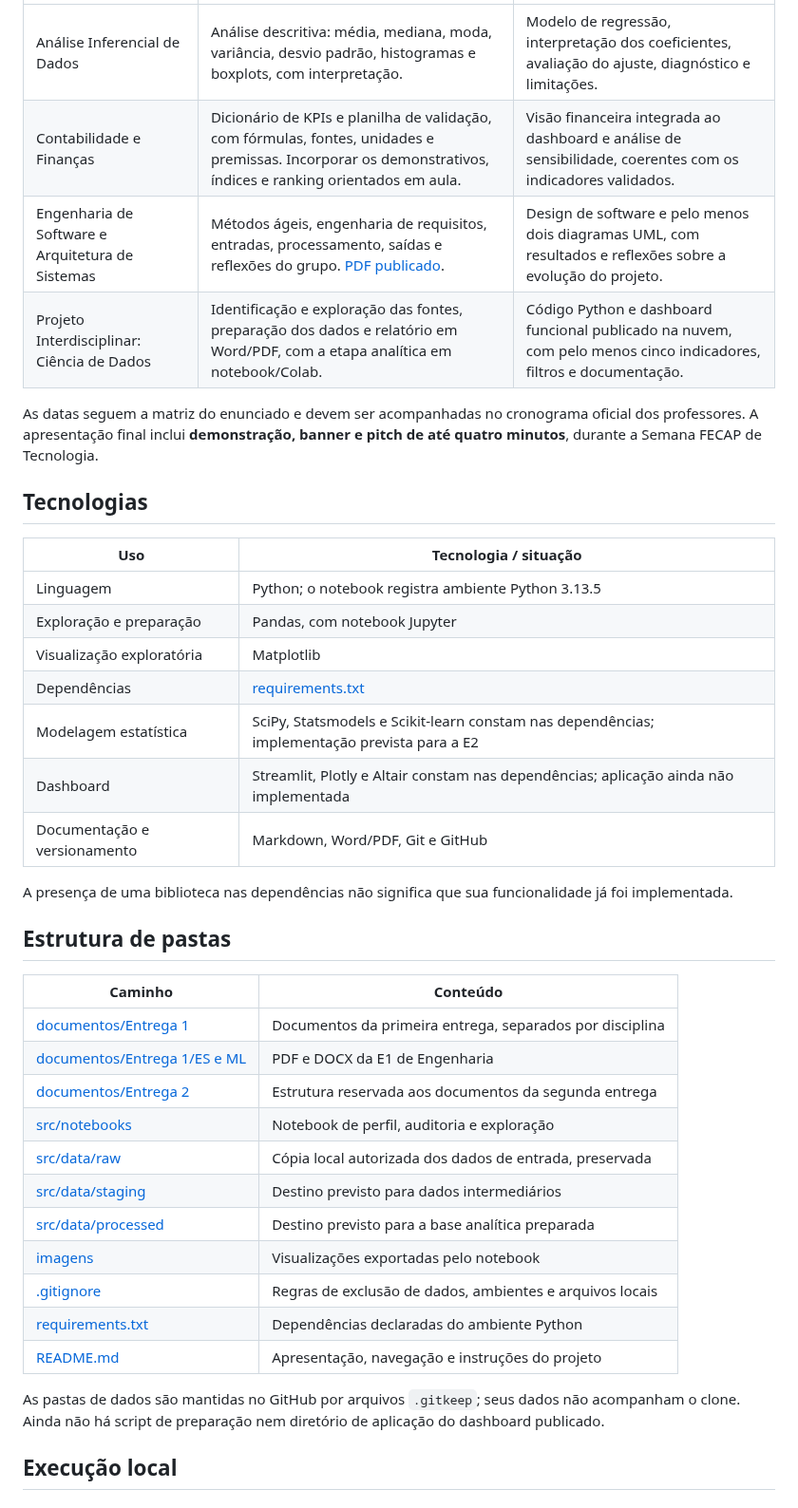
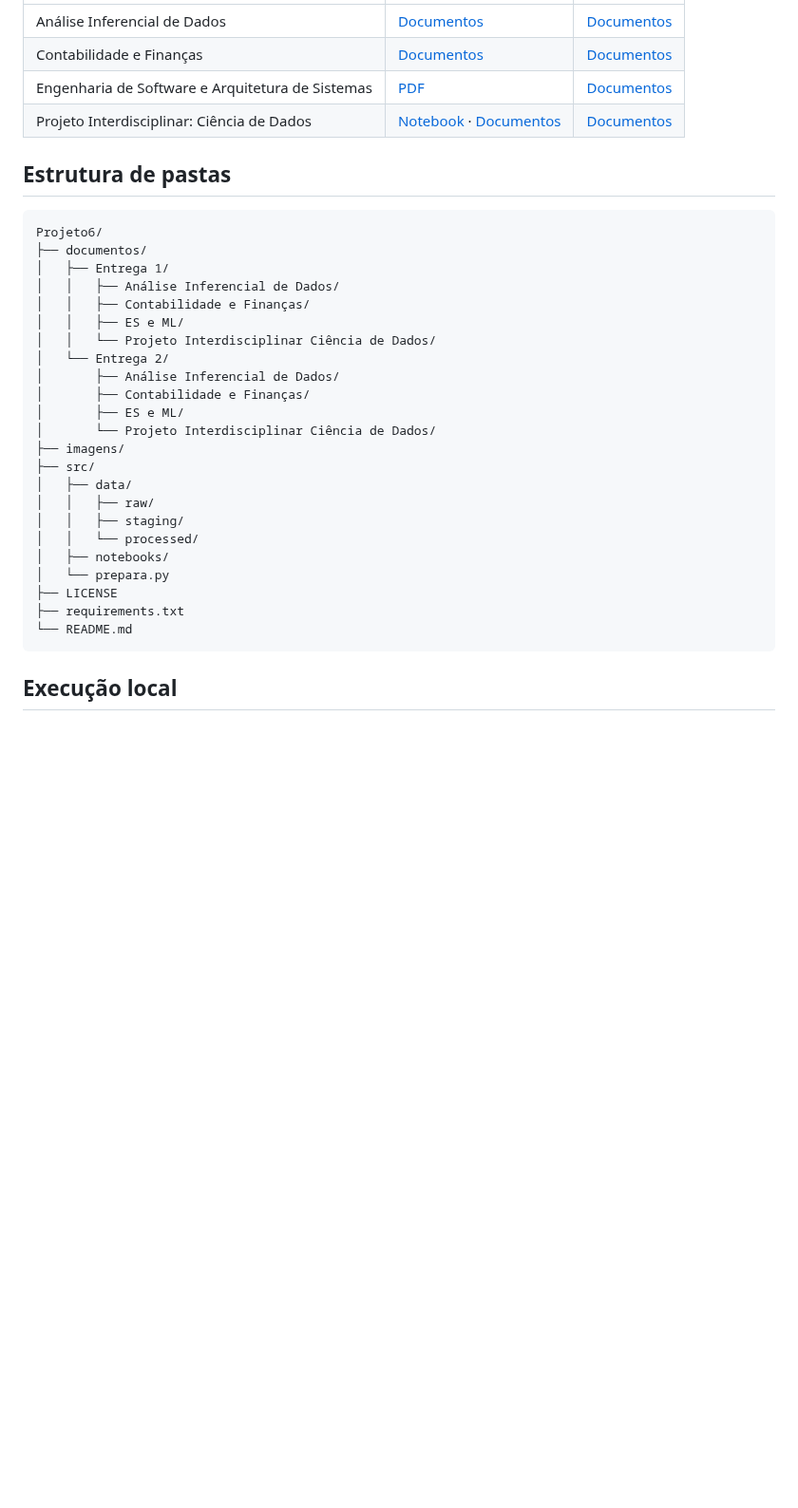
Before and after one commit to 2026-2-NCC4/Projeto6, a Markdown page: README.md, the part around one of its changes. Shown at 95% size. GitHub-like rendering; blank space fills up the shorter version.

````diff
--- a/README.md
+++ b/README.md
@@ -41,42 +34,36 @@ Conforme o contexto registrado no notebook do grupo, os dados representam proje
 |---|---|---|
-| Análise Inferencial de Dados | Análise descritiva: média, mediana, moda, variância, desvio padrão, histogramas e boxplots, com interpretação. | Modelo de regressão, interpretação dos coeficientes, avaliação do ajuste, diagnóstico e limitações. |
-| Contabilidade e Finanças | Dicionário de KPIs e planilha de validação, com fórmulas, fontes, unidades e premissas. Incorporar os demonstrativos, índices e ranking orientados em aula. | Visão financeira integrada ao dashboard e análise de sensibilidade, coerentes com os indicadores validados. |
-| Engenharia de Software e Arquitetura de Sistemas | Métodos ágeis, engenharia de requisitos, entradas, processamento, saídas e reflexões do grupo. [PDF publicado](documentos/Entrega%201/ES%20e%20ML/E1_Engenharia_Software_CTI.pdf). | Design de software e pelo menos dois diagramas UML, com resultados e reflexões sobre a evolução do projeto. |
-| Projeto Interdisciplinar: Ciência de Dados | Identificação e exploração das fontes, preparação dos dados e relatório em Word/PDF, com a etapa analítica em notebook/Colab. | Código Python e dashboard funcional publicado na nuvem, com pelo menos cinco indicadores, filtros e documentação. |
-
-As datas seguem a matriz do enunciado e devem ser acompanhadas no cronograma oficial dos professores. A apresentação final inclui **demonstração, banner e pitch de até quatro minutos**, durante a Semana FECAP de Tecnologia.
-
-## Tecnologias
-
-| Uso | Tecnologia / situação |
-|---|---|
-| Linguagem | Python; o notebook registra ambiente Python 3.13.5 |
-| Exploração e preparação | Pandas, com notebook Jupyter |
-| Visualização exploratória | Matplotlib |
-| Dependências | [requirements.txt](requirements.txt) |
-| Modelagem estatística | SciPy, Statsmodels e Scikit-learn constam nas dependências; implementação prevista para a E2 |
-| Dashboard | Streamlit, Plotly e Altair constam nas dependências; aplicação ainda não implementada |
-| Documentação e versionamento | Markdown, Word/PDF, Git e GitHub |
-
-A presença de uma biblioteca nas dependências não significa que sua funcionalidade já foi implementada.
+| Análise Inferencial de Dados | [Documentos](documentos/Entrega%201/An%C3%A1lise%20Inferencial%20de%20Dados) | [Documentos](documentos/Entrega%202/An%C3%A1lise%20Inferencial%20de%20Dados) |
+| Contabilidade e Finanças | [Documentos](documentos/Entrega%201/Contabilidade%20e%20Finan%C3%A7as) | [Documentos](documentos/Entrega%202/Contabilidade%20e%20Finan%C3%A7as) |
+| Engenharia de Software e Arquitetura de Sistemas | [PDF](documentos/Entrega%201/ES%20e%20ML/E1_Engenharia_Software_CTI.pdf) | [Documentos](documentos/Entrega%202/ES%20e%20ML) |
+| Projeto Interdisciplinar: Ciência de Dados | [Notebook](src/notebooks/02_preparacao.ipynb) · [Documentos](documentos/Entrega%201/Projeto%20Interdisciplinar%20Ci%C3%AAncia%20de%20Dados) | [Documentos](documentos/Entrega%202/Projeto%20Interdisciplinar%20Ci%C3%AAncia%20de%20Dados) |
 
 ## Estrutura de pastas
 
-| Caminho | Conteúdo |
-|---|---|
-| [documentos/Entrega 1](documentos/Entrega%201) | Documentos da primeira entrega, separados por disciplina |
-| [documentos/Entrega 1/ES e ML](documentos/Entrega%201/ES%20e%20ML) | PDF e DOCX da E1 de Engenharia |
-| [documentos/Entrega 2](documentos/Entrega%202) | Estrutura reservada aos documentos da segunda entrega |
-| [src/notebooks](src/notebooks) | Notebook de perfil, auditoria e exploração |
-| [src/data/raw](src/data/raw) | Cópia local autorizada dos dados de entrada, preservada |
-| [src/data/staging](src/data/staging) | Destino previsto para dados intermediários |
-| [src/data/processed](src/data/processed) | Destino previsto para a base analítica preparada |
-| [imagens](imagens) | Visualizações exportadas pelo notebook |
-| [.gitignore](.gitignore) | Regras de exclusão de dados, ambientes e arquivos locais |
-| [requirements.txt](requirements.txt) | Dependências declaradas do ambiente Python |
-| [README.md](README.md) | Apresentação, navegação e instruções do projeto |
-
-As pastas de dados são mantidas no GitHub por arquivos `.gitkeep`; seus dados não acompanham o clone. Ainda não há script de preparação nem diretório de aplicação do dashboard publicado.
+```text
+Projeto6/
+├── documentos/
+│   ├── Entrega 1/
+│   │   ├── Análise Inferencial de Dados/
+│   │   ├── Contabilidade e Finanças/
+│   │   ├── ES e ML/
+│   │   └── Projeto Interdisciplinar Ciência de Dados/
+│   └── Entrega 2/
+│       ├── Análise Inferencial de Dados/
+│       ├── Contabilidade e Finanças/
+│       ├── ES e ML/
+│       └── Projeto Interdisciplinar Ciência de Dados/
+├── imagens/
+├── src/
+│   ├── data/
+│   │   ├── raw/
+│   │   ├── staging/
+│   │   └── processed/
+│   ├── notebooks/
+│   └── prepara.py
+├── LICENSE
+├── requirements.txt
+└── README.md
+```
 
 ## Execução local
 
````
Also changed, not shown: other parts of README.md (+12 -28 lines), imagens/logo_devleaders.png (added), 1 other file.
